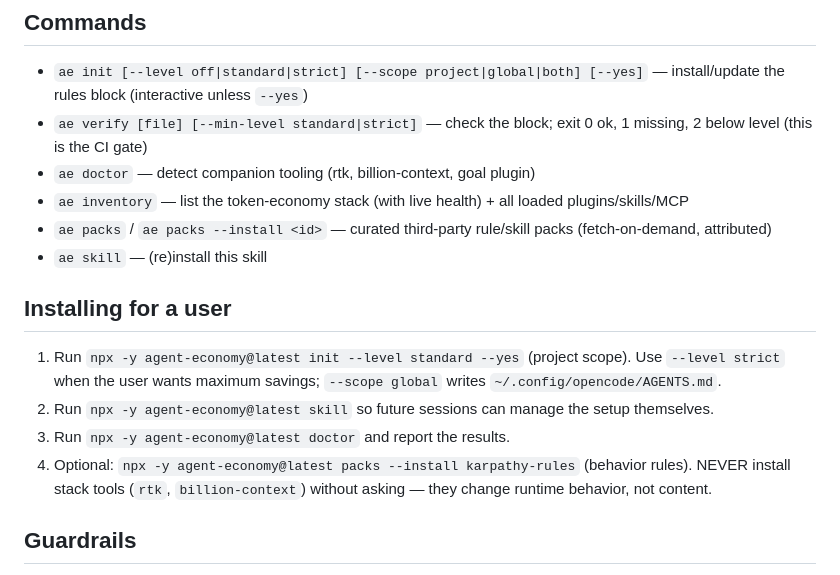
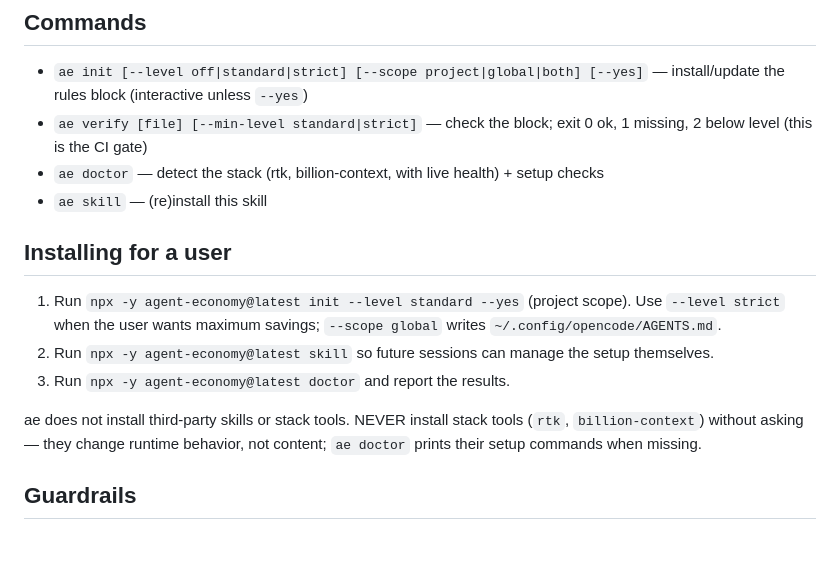
Before and after one commit to markymakes-dev/agent-economy, a Markdown page: skills/agent-economy-setup/SKILL.md, the part around the change. GitHub-like rendering; blank space fills up the shorter version.

```diff
--- a/skills/agent-economy-setup/SKILL.md
+++ b/skills/agent-economy-setup/SKILL.md
@@ -12,9 +12,7 @@ Free and metered agent tiers bill **per request** — every model round-trip cos
 
 - `ae init [--level off|standard|strict] [--scope project|global|both] [--yes]` — install/update the rules block (interactive unless `--yes`)
 - `ae verify [file] [--min-level standard|strict]` — check the block; exit 0 ok, 1 missing, 2 below level (this is the CI gate)
-- `ae doctor` — detect companion tooling (rtk, billion-context, goal plugin)
-- `ae inventory` — list the token-economy stack (with live health) + all loaded plugins/skills/MCP
-- `ae packs` / `ae packs --install <id>` — curated third-party rule/skill packs (fetch-on-demand, attributed)
+- `ae doctor` — detect the stack (rtk, billion-context, with live health) + setup checks
 - `ae skill` — (re)install this skill
 
 ## Installing for a user
@@ -22,7 +20,8 @@ Free and metered agent tiers bill **per request** — every model round-trip cos
 1. Run `npx -y agent-economy@latest init --level standard --yes` (project scope). Use `--level strict` when the user wants maximum savings; `--scope global` writes `~/.config/opencode/AGENTS.md`.
 2. Run `npx -y agent-economy@latest skill` so future sessions can manage the setup themselves.
 3. Run `npx -y agent-economy@latest doctor` and report the results.
-4. Optional: `npx -y agent-economy@latest packs --install karpathy-rules` (behavior rules). NEVER install stack tools (`rtk`, `billion-context`) without asking — they change runtime behavior, not content.
+
+ae does not install third-party skills or stack tools. NEVER install stack tools (`rtk`, `billion-context`) without asking — they change runtime behavior, not content; `ae doctor` prints their setup commands when missing.
 
 ## Guardrails
 
```
Also changed, not shown: AGENTS.md (+1 -1 lines), README.md (+5 -20 lines), docs/adr/0001-rules-artifact-only.md (added, +31 -0 lines), docs/ui-dark.png, docs/ui-light.png, 7 other files.
